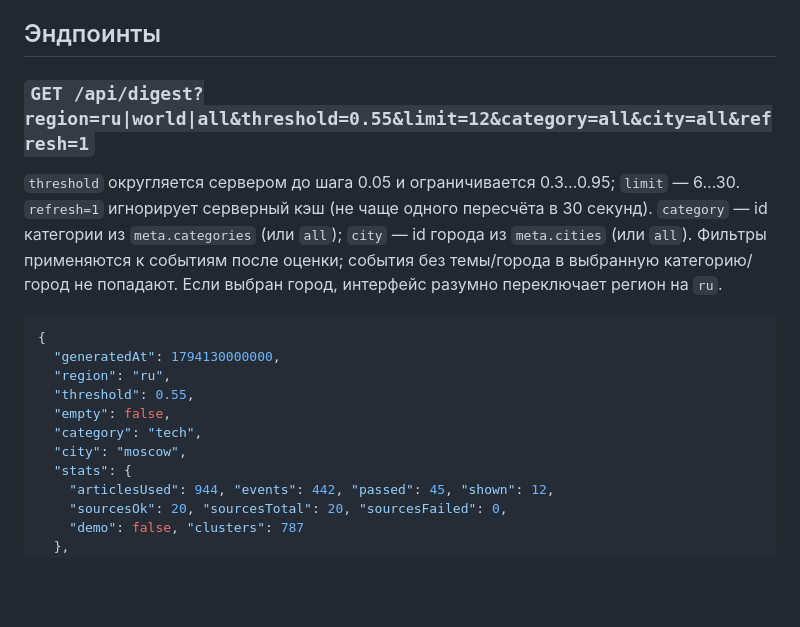
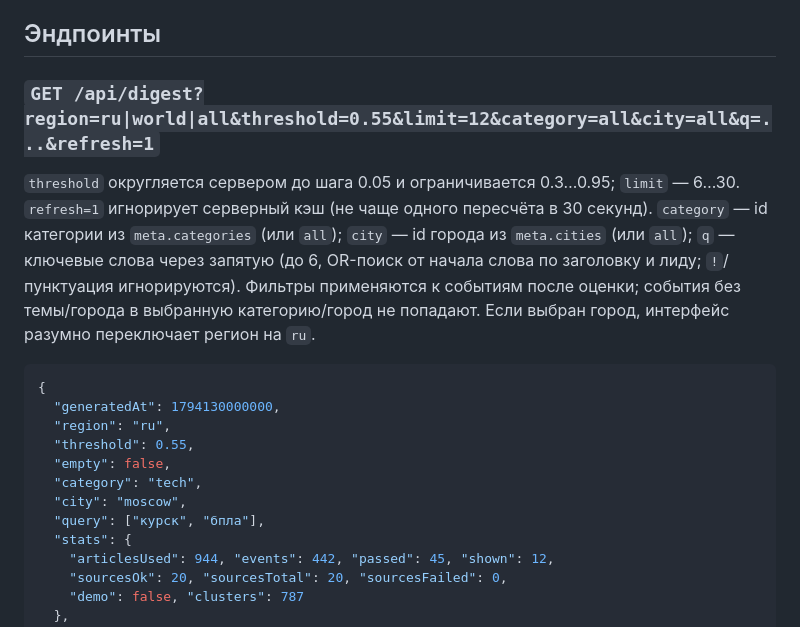
Before and after one commit to martiyanov/oboz, a Markdown page: docs/WEB_API.md, the part around the change. Rendered like a GitHub page; blank space fills up the shorter version.

````diff
--- a/docs/WEB_API.md
+++ b/docs/WEB_API.md
@@ -10,13 +10,15 @@
 
 ## Эндпоинты
 
-### `GET /api/digest?region=ru|world|all&threshold=0.55&limit=12&category=all&city=all&refresh=1`
+### `GET /api/digest?region=ru|world|all&threshold=0.55&limit=12&category=all&city=all&q=...&refresh=1`
 
 `threshold` округляется сервером до шага 0.05 и ограничивается 0.3…0.95; `limit` — 6…30.
 `refresh=1` игнорирует серверный кэш (не чаще одного пересчёта в 30 секунд).
 `category` — id категории из `meta.categories` (или `all`); `city` — id города из `meta.cities`
-(или `all`). Фильтры применяются к событиям после оценки; события без темы/города в выбранную
-категорию/город не попадают. Если выбран город, интерфейс разумно переключает регион на `ru`.
+(или `all`); `q` — ключевые слова через запятую (до 6, OR-поиск от начала слова по заголовку и
+лиду; `!`/пунктуация игнорируются). Фильтры применяются к событиям после оценки; события без
+темы/города в выбранную категорию/город не попадают. Если выбран город, интерфейс разумно
+переключает регион на `ru`.
 
 ```json
 {
@@ -26,6 +28,7 @@
   "empty": false,
   "category": "tech",
   "city": "moscow",
+  "query": ["курск", "бпла"],
   "stats": {
     "articlesUsed": 944, "events": 442, "passed": 45, "shown": 12,
     "sourcesOk": 20, "sourcesTotal": 20, "sourcesFailed": 0,
````
Also changed, not shown: README.md (+16 -0 lines), docs/WEB.md (+12 -0 lines), docs/screenshots/bookmarks-active.png (added), docs/screenshots/bookmarks-dialog-dark.png (added), docs/screenshots/bookmarks-dialog.png (added), docs/screenshots/bookmarks-mobile.png (added), 11 other files.
